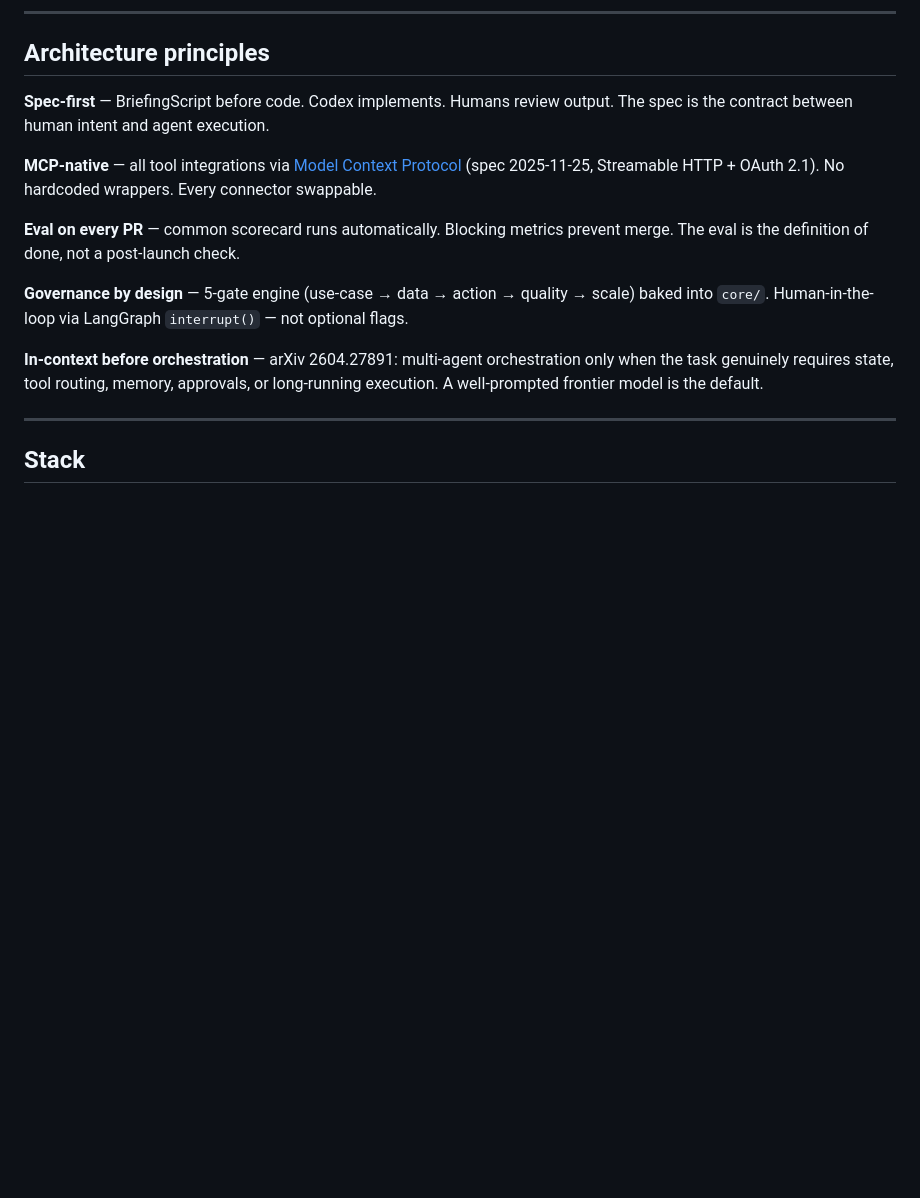
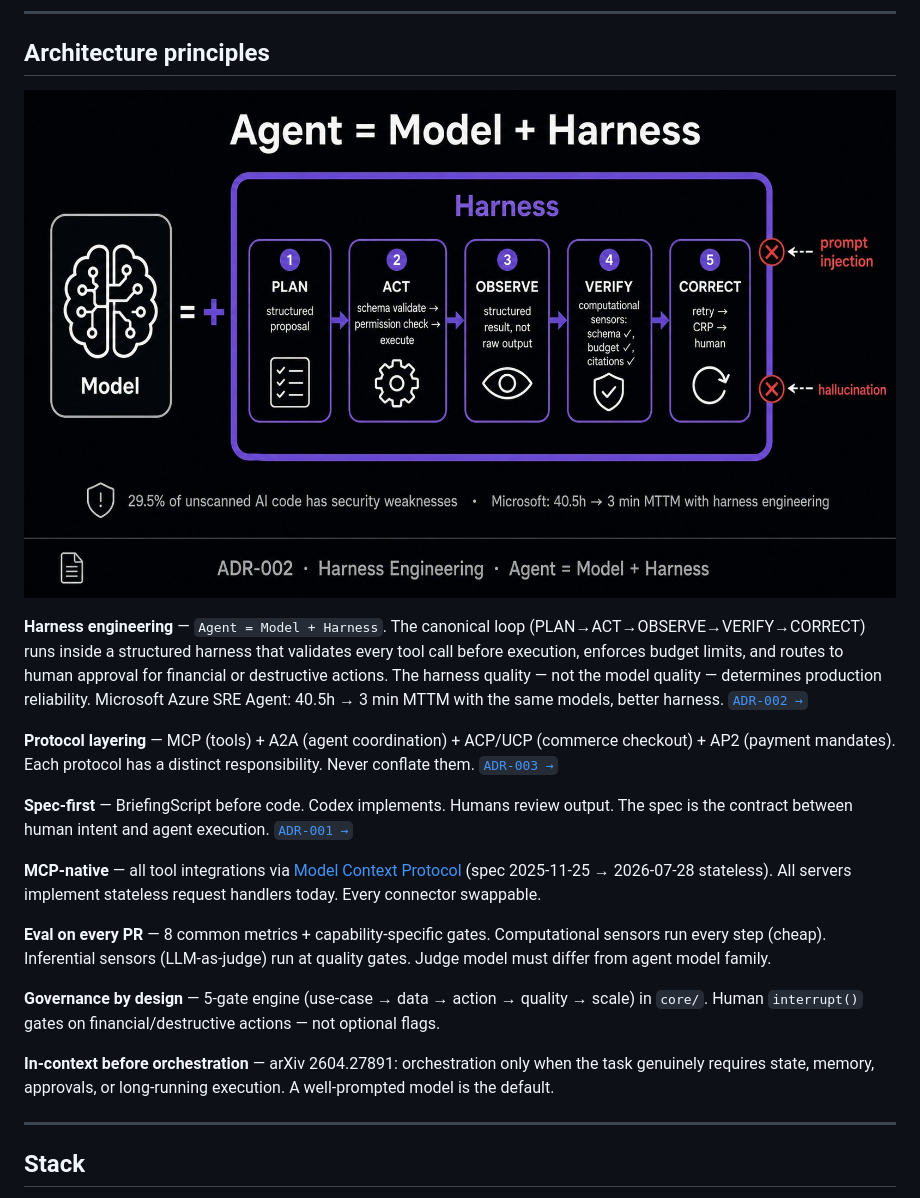
Before and after one commit to rrodenas3/ai-native-capabilities, a Markdown page: README.md, the part around one of its changes. GitHub-like rendering; pictures changed too: docs/assets/harness-engineering.png (added); blank space fills up the shorter version.

Commit message:
docs: add harness engineering + protocol stack infographics (images 6 & 7)
docs/assets/harness-engineering.png
  'Agent = Model + Harness' equation visualized.
  5-step canonical loop: PLAN → ACT → OBSERVE → VERIFY → CORRECT.
  Harness boundary blocking prompt injection and hallucination.
  Stats: 29.5% unscanned AI code has weaknesses · Microsoft 40.5h → 3min MTTM.
  Caption: ADR-002 · Harness Engineering.

docs/assets/protocol-stack.png
  4-layer protocol stack for agentic systems.
  MCP (blue) · A2A v1.0 Linux Foundation (teal) · ACP/UCP commerce (orange) · AP2 W3C VC (amber).
  Naming correction visible: UCP = Universal Commerce Protocol (not 'Context').
  $5K human gate prominently shown on AP2 layer.
  Caption: ADR-003 · Protocol Layering · MCP + A2A + ACP/UCP + AP2.

README.md
  Architecture principles section now leads with harness-engineering.png.
  'Harness engineering' added as a named principle with ADR-002 link.
  'Protocol layering' added as a named principle with ADR-003 link.
  Cap-03 section shows protocol-stack.png below the Sparky agent graph.
  Total visual assets: 11 images covering all 5 capabilities + 3 architecture concepts.

docs/adr/ADR-002-harness-engineering.md — harness-engineering.png added at top
docs/adr/ADR-003-protocol-layering.md — protocol-stack.png added at top

```diff
--- a/README.md
+++ b/README.md
@@ -204,15 +206,21 @@ Full library: [`docs/case-studies/`](./docs/case-studies/)
 
 ## Architecture principles
 
-**Spec-first** — BriefingScript before code. Codex implements. Humans review output. The spec is the contract between human intent and agent execution.
+![Agent = Model + Harness — ADR-002 Harness Engineering](docs/assets/harness-engineering.png)
 
-**MCP-native** — all tool integrations via [Model Context Protocol](https://modelcontextprotocol.io) (spec 2025-11-25, Streamable HTTP + OAuth 2.1). No hardcoded wrappers. Every connector swappable.
+**Harness engineering** — `Agent = Model + Harness`. The canonical loop (PLAN→ACT→OBSERVE→VERIFY→CORRECT) runs inside a structured harness that validates every tool call before execution, enforces budget limits, and routes to human approval for financial or destructive actions. The harness quality — not the model quality — determines production reliability. Microsoft Azure SRE Agent: 40.5h → 3 min MTTM with the same models, better harness. [`ADR-002 →`](./docs/adr/ADR-002-harness-engineering.md)
 
-**Eval on every PR** — common scorecard runs automatically. Blocking metrics prevent merge. The eval is the definition of done, not a post-launch check.
+**Protocol layering** — MCP (tools) + A2A (agent coordination) + ACP/UCP (commerce checkout) + AP2 (payment mandates). Each protocol has a distinct responsibility. Never conflate them. [`ADR-003 →`](./docs/adr/ADR-003-protocol-layering.md)
 
-**Governance by design** — 5-gate engine (use-case → data → action → quality → scale) baked into `core/`. Human-in-the-loop via LangGraph `interrupt()` — not optional flags.
+**Spec-first** — BriefingScript before code. Codex implements. Humans review output. The spec is the contract between human intent and agent execution. [`ADR-001 →`](./docs/adr/ADR-001-spec-driven-development.md)
 
-**In-context before orchestration** — arXiv 2604.27891: multi-agent orchestration only when the task genuinely requires state, tool routing, memory, approvals, or long-running execution. A well-prompted frontier model is the default.
+**MCP-native** — all tool integrations via [Model Context Protocol](https://modelcontextprotocol.io) (spec 2025-11-25 → 2026-07-28 stateless). All servers implement stateless request handlers today. Every connector swappable.
+
+**Eval on every PR** — 8 common metrics + capability-specific gates. Computational sensors run every step (cheap). Inferential sensors (LLM-as-judge) run at quality gates. Judge model must differ from agent model family.
+
+**Governance by design** — 5-gate engine (use-case → data → action → quality → scale) in `core/`. Human `interrupt()` gates on financial/destructive actions — not optional flags.
+
+**In-context before orchestration** — arXiv 2604.27891: orchestration only when the task genuinely requires state, memory, approvals, or long-running execution. A well-prompted model is the default.
 
 ---
 
```
Also changed, not shown: other parts of README.md (+2 -0 lines), docs/adr/ADR-002-harness-engineering.md (+2 -0 lines), docs/adr/ADR-003-protocol-layering.md (+2 -0 lines), docs/assets/protocol-stack.png (added).
